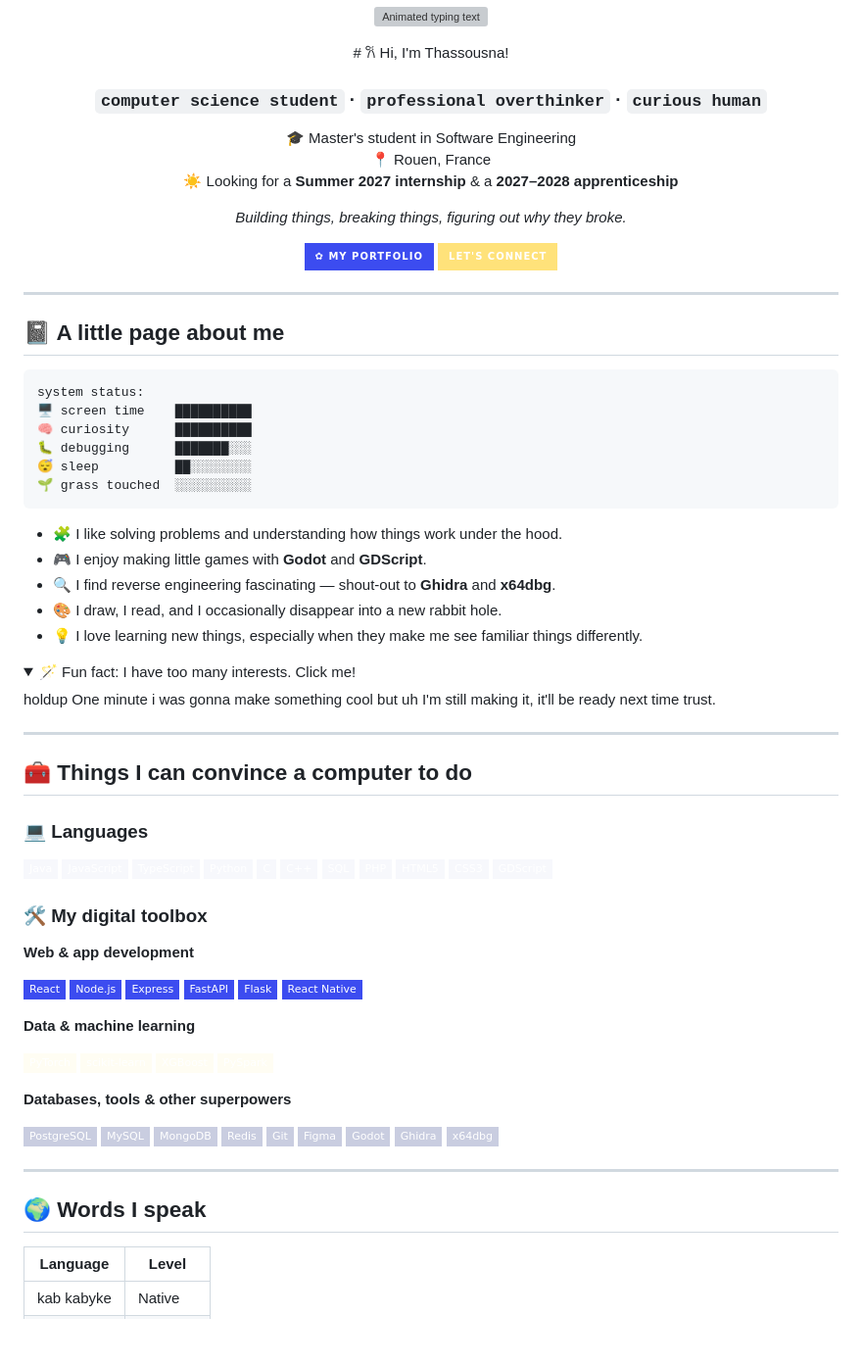
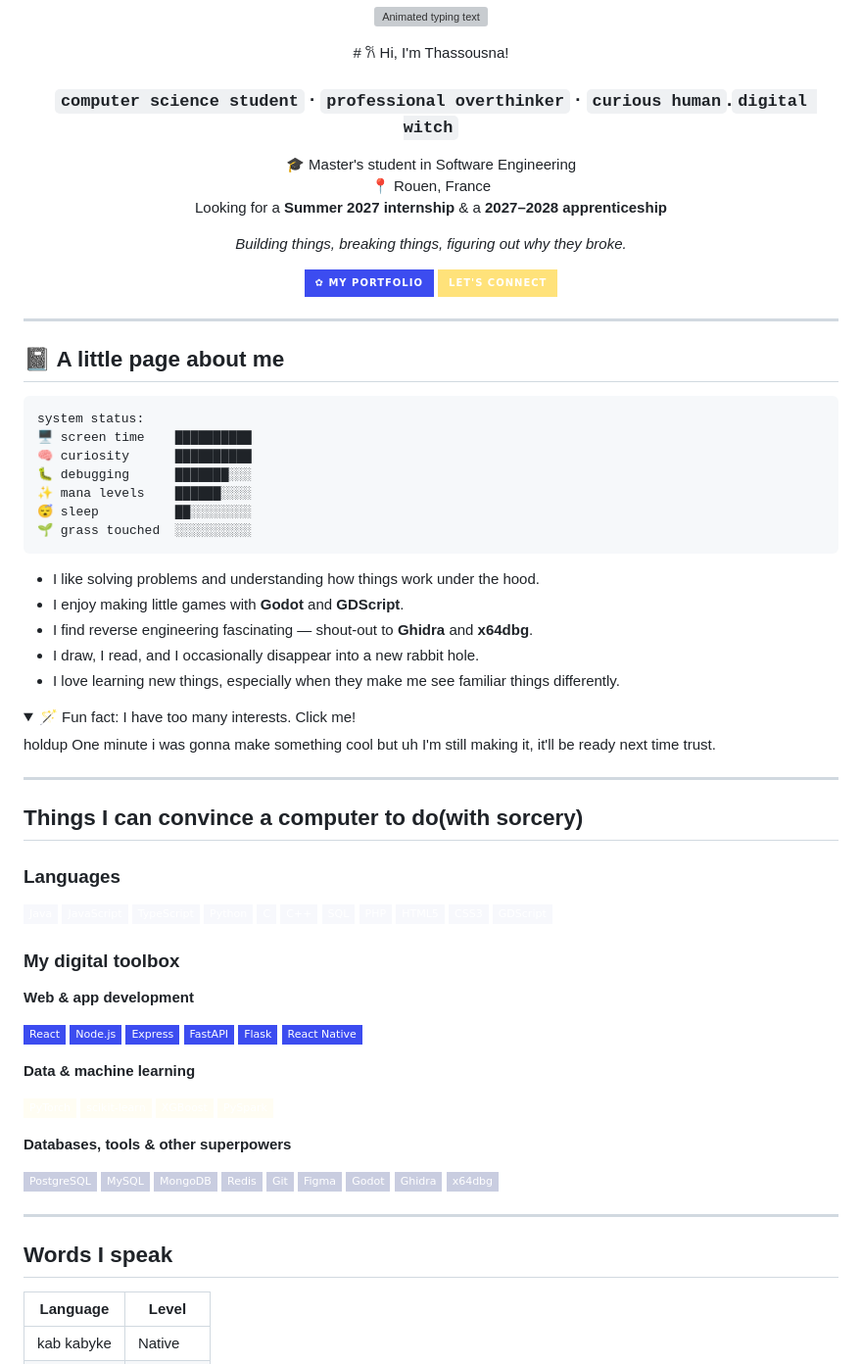
Before and after one commit to ansusta/ansusta, a Markdown page: README.md, the part around the change. Shown at 98% size. GitHub-like rendering; folded sections open; badges without logos; blank space fills up the shorter version; grey boxes are pictures that could not be loaded.

````diff
--- a/README.md
+++ b/README.md
@@ -5,11 +5,11 @@
 </p>
 # 𐙚 Hi, I'm Thassousna!
 
-### `computer science student` · `professional overthinker` · `curious human`
+### `computer science student` · `professional overthinker` · `curious human`.`digital witch`
 
 🎓 Master's student in Software Engineering
 📍 Rouen, France
-☀️ Looking for a **Summer 2027 internship** & a **2027–2028 apprenticeship**
+ Looking for a **Summer 2027 internship** & a **2027–2028 apprenticeship**
 
 *Building things, breaking things, figuring out why they broke.*
 
@@ -27,15 +27,16 @@ system status:
 🖥️ screen time    ██████████
 🧠 curiosity      ██████████
 🐛 debugging      ███████░░░
+✨ mana levels    ██████░░░░
 😴 sleep          ██░░░░░░░░
 🌱 grass touched  ░░░░░░░░░░
 ```
 
-- 🧩 I like solving problems and understanding how things work under the hood.
-- 🎮 I enjoy making little games with **Godot** and **GDScript**.
-- 🔍 I find reverse engineering fascinating — shout-out to **Ghidra** and **x64dbg**.
-- 🎨 I draw, I read, and I occasionally disappear into a new rabbit hole.
-- 💡 I love learning new things, especially when they make me see familiar things differently.
+-  I like solving problems and understanding how things work under the hood.
+-  I enjoy making little games with **Godot** and **GDScript**.
+-  I find reverse engineering fascinating — shout-out to **Ghidra** and **x64dbg**.
+-  I draw, I read, and I occasionally disappear into a new rabbit hole.
+-  I love learning new things, especially when they make me see familiar things differently.
 
 <details>
 <summary>🪄 Fun fact: I have too many interests. Click me!</summary>
@@ -49,9 +50,9 @@ holdup One minute i was gonna make something cool but uh I'm still making it, it
 
 ---
 
-## 🧰 Things I can convince a computer to do
+##  Things I can convince a computer to do(with sorcery)
 
-### 💻 Languages
+###  Languages
 
 ![Java](https://img.shields.io/badge/Java-f7f8fc?style=flat-square&logo=openjdk&logoColor=16213e)
 ![JavaScript](https://img.shields.io/badge/JavaScript-f7f8fc?style=flat-square&logo=javascript&logoColor=16213e)
@@ -65,7 +66,7 @@ holdup One minute i was gonna make something cool but uh I'm still making it, it
 ![CSS3](https://img.shields.io/badge/CSS3-f7f8fc?style=flat-square&logo=css3&logoColor=16213e)
 ![GDScript](https://img.shields.io/badge/GDScript-f7f8fc?style=flat-square&logo=godotengine&logoColor=16213e)
 
-### 🛠️ My digital toolbox
+###  My digital toolbox
 
 **Web & app development**
 
@@ -97,7 +98,7 @@ holdup One minute i was gonna make something cool but uh I'm still making it, it
 
 ---
 
-## 🌍 Words I speak
+##  Words I speak
 
 | Language | Level |
 |---|---|
````
